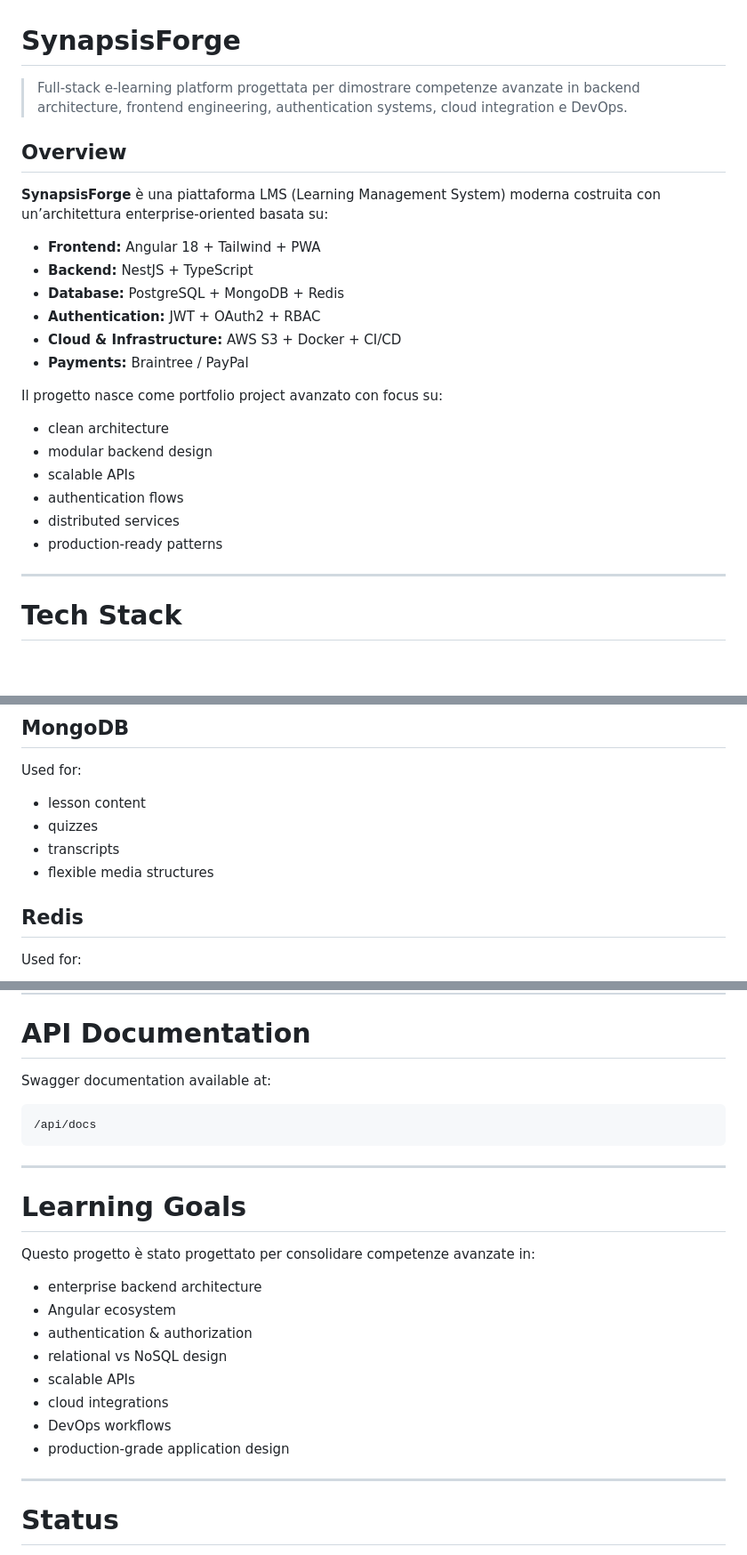
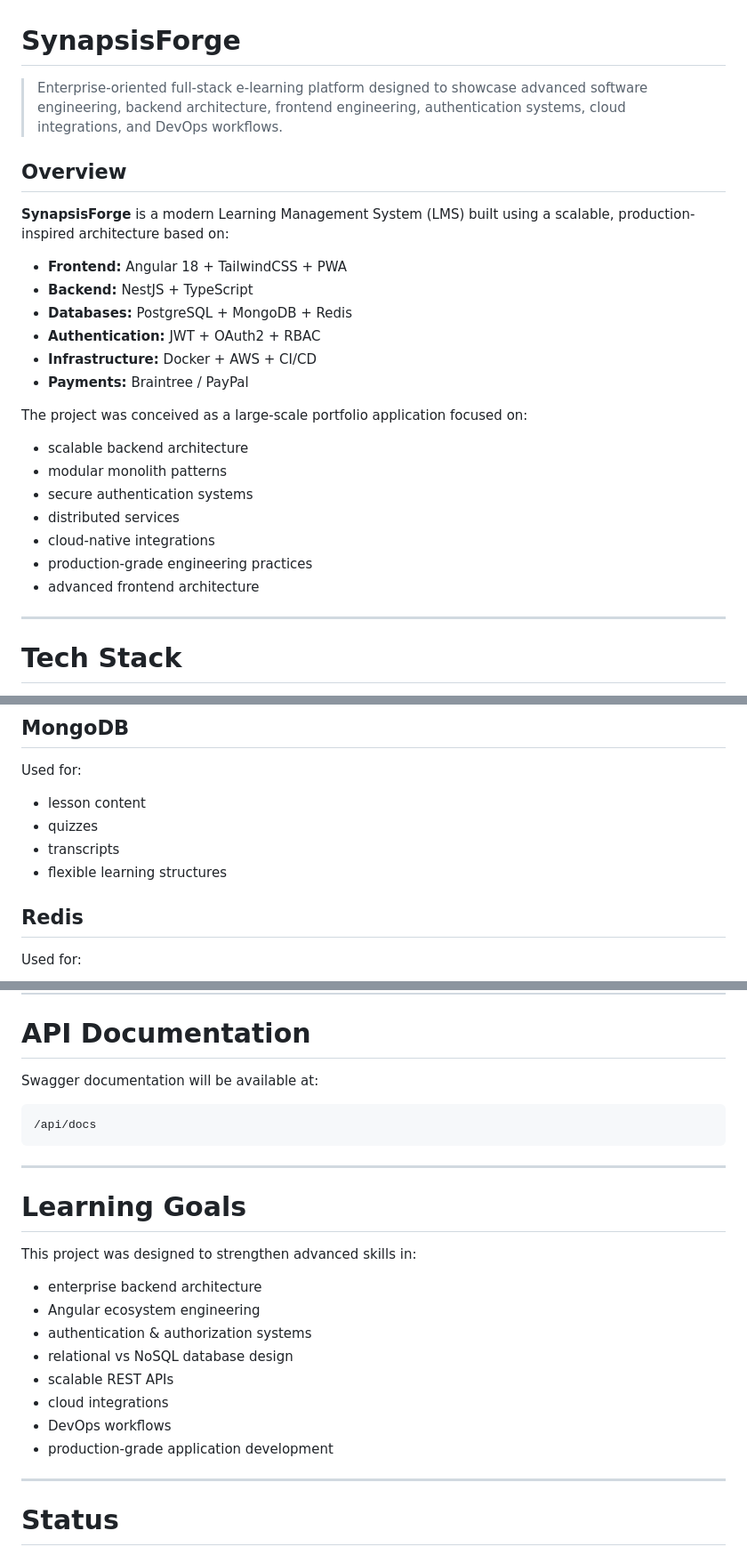
Before and after one commit to SuperPorz/SynapsisForge, a Markdown page: README.md, 3 parts joined by grey strips. Shown at 89% size. Drawn GitHub-style; blank space fills up the shorter version.

````diff
--- a/README.md
+++ b/README.md
@@ -1,26 +1,27 @@
 # SynapsisForge
 
-> Full-stack e-learning platform progettata per dimostrare competenze avanzate in backend architecture, frontend engineering, authentication systems, cloud integration e DevOps.
+> Enterprise-oriented full-stack e-learning platform designed to showcase advanced software engineering, backend architecture, frontend engineering, authentication systems, cloud integrations, and DevOps workflows.
 
 ## Overview
 
-**SynapsisForge** è una piattaforma LMS (Learning Management System) moderna costruita con un’architettura enterprise-oriented basata su:
+**SynapsisForge** is a modern Learning Management System (LMS) built using a scalable, production-inspired architecture based on:
 
-* **Frontend:** Angular 18 + Tailwind + PWA
+* **Frontend:** Angular 18 + TailwindCSS + PWA
 * **Backend:** NestJS + TypeScript
-* **Database:** PostgreSQL + MongoDB + Redis
+* **Databases:** PostgreSQL + MongoDB + Redis
 * **Authentication:** JWT + OAuth2 + RBAC
-* **Cloud & Infrastructure:** AWS S3 + Docker + CI/CD
+* **Infrastructure:** Docker + AWS + CI/CD
 * **Payments:** Braintree / PayPal
 
-Il progetto nasce come portfolio project avanzato con focus su:
+The project was conceived as a large-scale portfolio application focused on:
 
-* clean architecture
-* modular backend design
-* scalable APIs
-* authentication flows
+* scalable backend architecture
+* modular monolith patterns
+* secure authentication systems
 * distributed services
-* production-ready patterns
+* cloud-native integrations
+* production-grade engineering practices
+* advanced frontend architecture
 
 ---
 
@@ -168,7 +170,7 @@ Used for:
 * lesson content
 * quizzes
 * transcripts
-* flexible media structures
+* flexible learning structures
 
 ## Redis
 
@@ -324,7 +326,7 @@ ng serve
 
 # API Documentation
 
-Swagger documentation available at:
+Swagger documentation will be available at:
 
 ```txt
 /api/docs
@@ -334,16 +336,16 @@ Swagger documentation available at:
 
 # Learning Goals
 
-Questo progetto è stato progettato per consolidare competenze avanzate in:
+This project was designed to strengthen advanced skills in:
 
 * enterprise backend architecture
-* Angular ecosystem
-* authentication & authorization
-* relational vs NoSQL design
-* scalable APIs
+* Angular ecosystem engineering
+* authentication & authorization systems
+* relational vs NoSQL database design
+* scalable REST APIs
 * cloud integrations
 * DevOps workflows
-* production-grade application design
+* production-grade application development
 
 ---
 
````
Also changed, not shown: other parts of README.md (+43 -42 lines).
